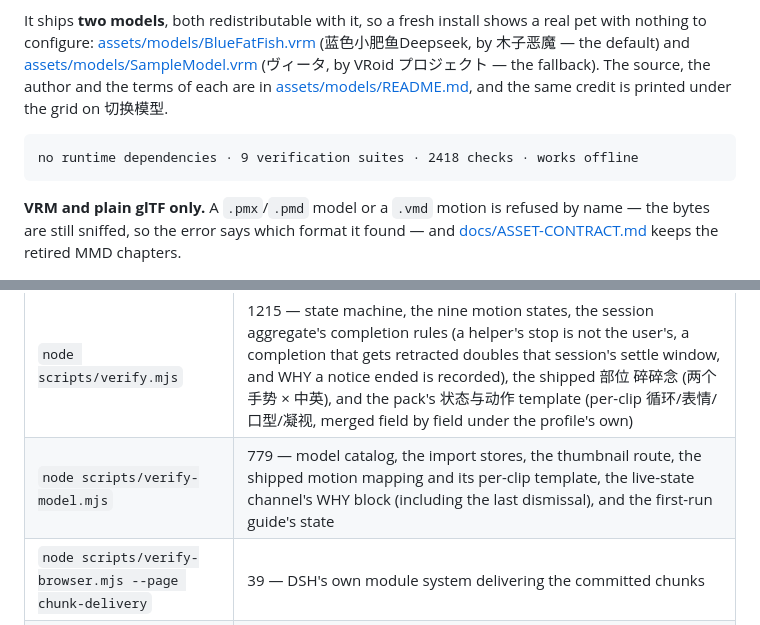
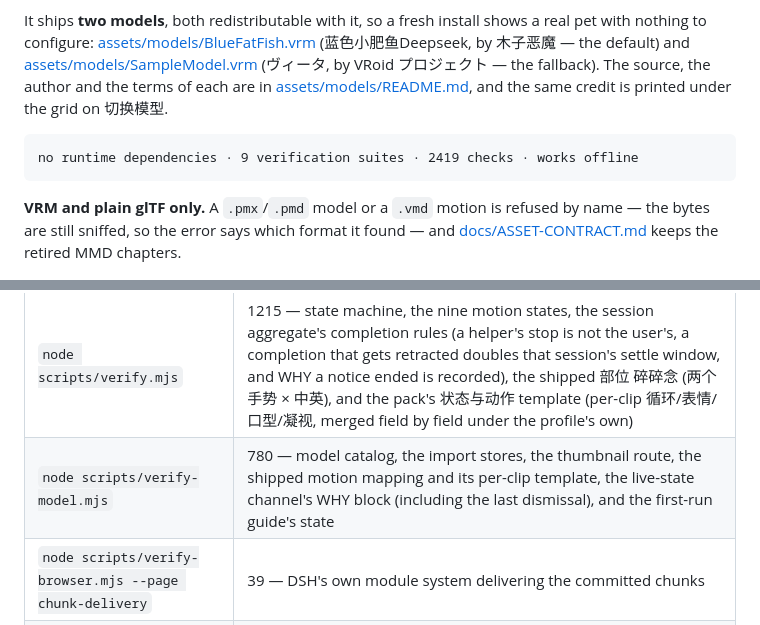
Before and after one commit to drliuhuan/dsh-plugin-vrmpet3d, a Markdown page: README.md, 2 parts joined by grey strips. GitHub-like rendering.

````diff
--- a/README.md
+++ b/README.md
@@ -11,7 +11,7 @@ fallback). The source, the author and the terms of each are in
 [assets/models/README.md](assets/models/README.md), and the same credit is printed under the grid on 切换模型.
 
 ```
-no runtime dependencies · 9 verification suites · 2418 checks · works offline
+no runtime dependencies · 9 verification suites · 2419 checks · works offline
 ```
 
 **VRM and plain glTF only.** A `.pmx`/`.pmd` model or a `.vmd` motion is refused by name — the bytes are still
@@ -146,7 +146,7 @@ node scripts/verify-all.mjs     # runs the nine below, cheapest first
 | Command | Checks |
 |---|---|
 | `node scripts/verify.mjs` | 1215 — state machine, the nine motion states, the session aggregate's completion rules (a helper's stop is not the user's, a completion that gets retracted doubles that session's settle window, and WHY a notice ended is recorded), the shipped 部位 碎碎念 (两个手势 × 中英), and the pack's 状态与动作 template (per-clip 循环/表情/口型/凝视, merged field by field under the profile's own) |
-| `node scripts/verify-model.mjs` | 779 — model catalog, the import stores, the thumbnail route, the shipped motion mapping and its per-clip template, the live-state channel's WHY block (including the last dismissal), and the first-run guide's state |
+| `node scripts/verify-model.mjs` | 780 — model catalog, the import stores, the thumbnail route, the shipped motion mapping and its per-clip template, the live-state channel's WHY block (including the last dismissal), and the first-run guide's state |
 | `node scripts/verify-browser.mjs --page chunk-delivery` | 39 — DSH's own module system delivering the committed chunks |
 | `node scripts/verify-browser.mjs` | 13 — the 3D stack, framing and loaders in a real browser |
 | `node scripts/verify-browser.mjs --page client-test` | 101 — the widget, the menu, the desktop page, the shipped 部位 台词 per gesture, the background pump that keeps a throttled window alive, the pack template through a real scene, the guide, its trigger, the model picker's page (progress bar, lock and the live report that ends it), the one-shot playback rules on a real avatar, a posed model's part hit test, and 通用设置's 状态与动作 rows with their per-clip 碎碎念 and AI 提示词 |
````
Also changed, not shown: HANDOFF.md (+1 -1 lines), docs/ARCHITECTURE.md (+1 -1 lines).
